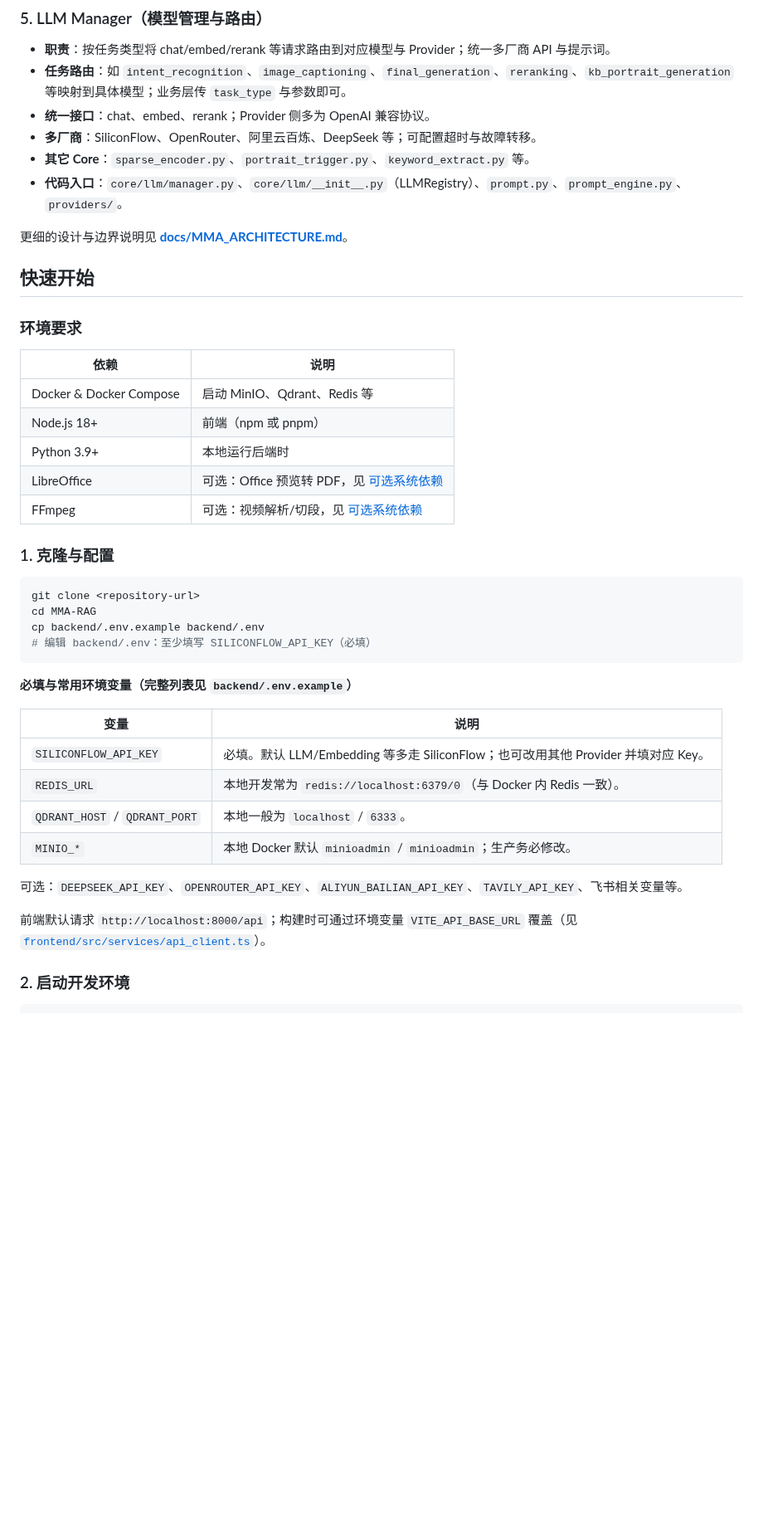
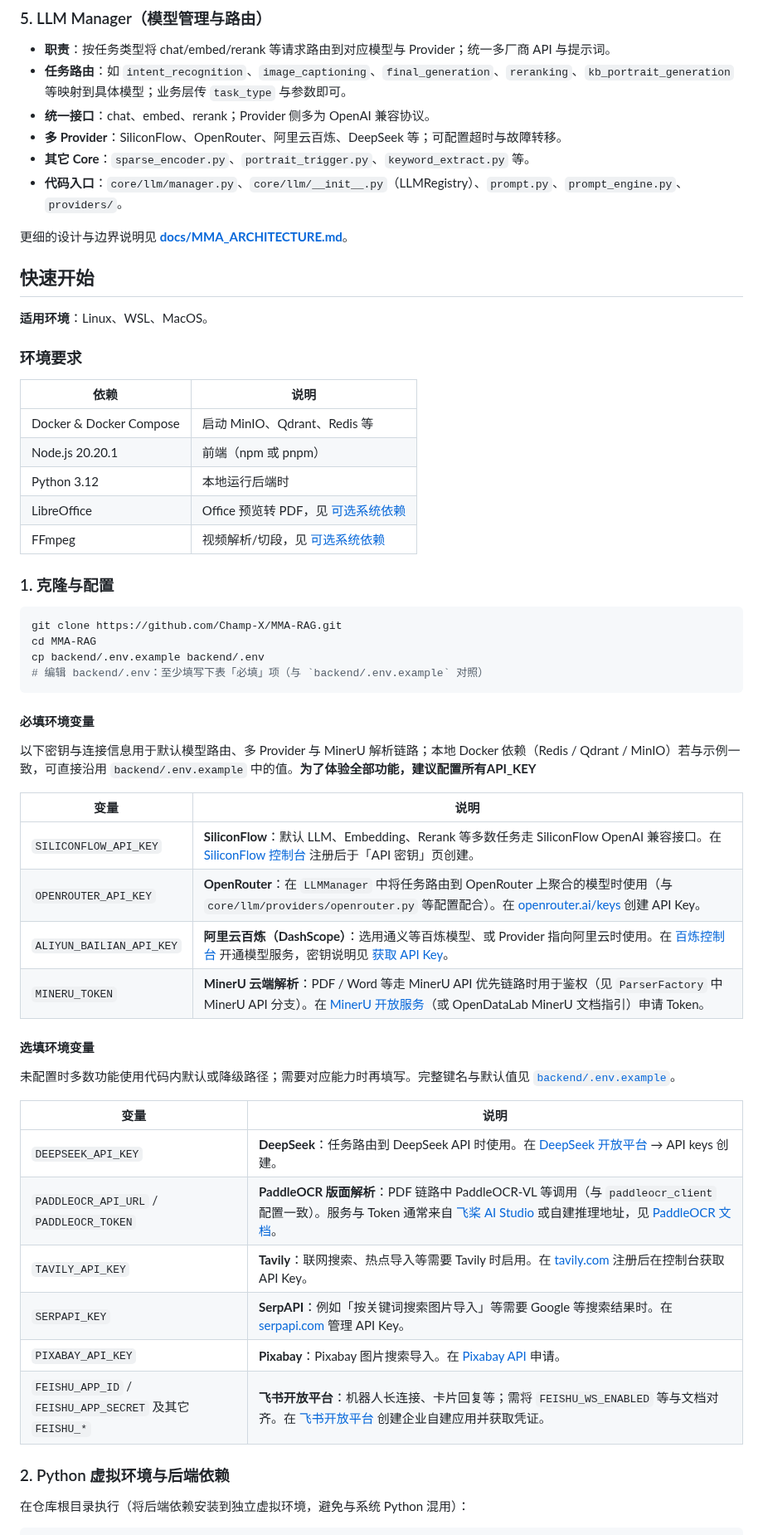
Before and after one commit to Champ-X/MMA-RAG, a Markdown page: README.md, the part around one of its changes. Shown at 83% size. Drawn GitHub-style; blank space fills up the shorter version.

````diff
--- a/README.md
+++ b/README.md
@@ -152,7 +109,7 @@ MMA-RAG/
 - **职责**：按任务类型将 chat/embed/rerank 等请求路由到对应模型与 Provider；统一多厂商 API 与提示词。
 - **任务路由**：如 `intent_recognition`、`image_captioning`、`final_generation`、`reranking`、`kb_portrait_generation` 等映射到具体模型；业务层传 `task_type` 与参数即可。
 - **统一接口**：chat、embed、rerank；Provider 侧多为 OpenAI 兼容协议。
-- **多厂商**：SiliconFlow、OpenRouter、阿里云百炼、DeepSeek 等；可配置超时与故障转移。
+- **多 Provider**：SiliconFlow、OpenRouter、阿里云百炼、DeepSeek 等；可配置超时与故障转移。
 - **其它 Core**：`sparse_encoder.py`、`portrait_trigger.py`、`keyword_extract.py` 等。
 - **代码入口**：`core/llm/manager.py`、`core/llm/__init__.py`（LLMRegistry）、`prompt.py`、`prompt_engine.py`、`providers/`。
 
@@ -160,38 +117,53 @@ MMA-RAG/
 
 ## 快速开始
 
+**适用环境**：Linux、WSL、MacOS。
+
 ### 环境要求
 
 | 依赖 | 说明 |
 |------|------|
 | Docker & Docker Compose | 启动 MinIO、Qdrant、Redis 等 |
-| Node.js 18+ | 前端（npm 或 pnpm） |
-| Python 3.9+ | 本地运行后端时 |
-| LibreOffice | 可选：Office 预览转 PDF，见 [可选系统依赖](#可选系统依赖) |
-| FFmpeg | 可选：视频解析/切段，见 [可选系统依赖](#可选系统依赖) |
+| Node.js 20.20.1 | 前端（npm 或 pnpm） |
+| Python 3.12 | 本地运行后端时 |
+| LibreOffice | Office 预览转 PDF，见 [可选系统依赖](#可选系统依赖) |
+| FFmpeg | 视频解析/切段，见 [可选系统依赖](#可选系统依赖) |
 
 ### 1. 克隆与配置
 
 ```bash
-git clone <repository-url>
+git clone https://github.com/Champ-X/MMA-RAG.git
 cd MMA-RAG
 cp backend/.env.example backend/.env
-# 编辑 backend/.env：至少填写 SILICONFLOW_API_KEY（必填）
+# 编辑 backend/.env：至少填写下表「必填」项（与 `backend/.env.example` 对照）
 ```
 
-**必填与常用环境变量（完整列表见 `backend/.env.example`）**
+#### 必填环境变量
+
+以下密钥与连接信息用于默认模型路由、多 Provider 与 MinerU 解析链路；本地 Docker 依赖（Redis / Qdrant / MinIO）若与示例一致，可直接沿用 `backend/.env.example` 中的值。**为了体验全部功能，建议配置所有API_KEY**
 
 | 变量 | 说明 |
 |------|------|
-| `SILICONFLOW_API_KEY` | 必填。默认 LLM/Embedding 等多走 SiliconFlow；也可改用其他 Provider 并填对应 Key。 |
-| `REDIS_URL` | 本地开发常为 `redis://localhost:6379/0`（与 Docker 内 Redis 一致）。 |
-| `QDRANT_HOST` / `QDRANT_PORT` | 本地一般为 `localhost` / `6333`。 |
-| `MINIO_*` | 本地 Docker 默认 `minioadmin` / `minioadmin`；生产务必修改。 |
+| `SILICONFLOW_API_KEY` | **SiliconFlow**：默认 LLM、Embedding、Rerank 等多数任务走 SiliconFlow OpenAI 兼容接口。在 [SiliconFlow 控制台](https://cloud.siliconflow.cn/) 注册后于「API 密钥」页创建。 |
+| `OPENROUTER_API_KEY` | **OpenRouter**：在 `LLMManager` 中将任务路由到 OpenRouter 上聚合的模型时使用（与 `core/llm/providers/openrouter.py` 等配置配合）。在 [openrouter.ai/keys](https://openrouter.ai/keys) 创建 API Key。 |
+| `ALIYUN_BAILIAN_API_KEY` | **阿里云百炼（DashScope）**：选用通义等百炼模型、或 Provider 指向阿里云时使用。在 [百炼控制台](https://bailian.console.aliyun.com/) 开通模型服务，密钥说明见 [获取 API Key](https://help.aliyun.com/zh/model-studio/get-api-key)。 |
+| `MINERU_TOKEN` | **MinerU 云端解析**：PDF / Word 等走 MinerU API 优先链路时用于鉴权（见 `ParserFactory` 中 MinerU API 分支）。在 [MinerU 开放服务](https://mineru.net/)（或 OpenDataLab MinerU 文档指引）申请 Token。 |
 
-可选：`DEEPSEEK_API_KEY`、`OPENROUTER_API_KEY`、`ALIYUN_BAILIAN_API_KEY`、`TAVILY_API_KEY`、飞书相关变量等。
+#### 选填环境变量
 
-前端默认请求 `http://localhost:8000/api`；构建时可通过环境变量 `VITE_API_BASE_URL` 覆盖（见 [`frontend/src/services/api_client.ts`](frontend/src/services/api_client.ts)）。
+未配置时多数功能使用代码内默认或降级路径；需要对应能力时再填写。完整键名与默认值见 [`backend/.env.example`](backend/.env.example)。
 
-### 2. 启动开发环境
+| 变量 | 说明 |
+|------|------|
+| `DEEPSEEK_API_KEY` | **DeepSeek**：任务路由到 DeepSeek API 时使用。在 [DeepSeek 开放平台](https://platform.deepseek.com/) → API keys 创建。 |
+| `PADDLEOCR_API_URL` / `PADDLEOCR_TOKEN` | **PaddleOCR 版面解析**：PDF 链路中 PaddleOCR-VL 等调用（与 `paddleocr_client` 配置一致）。服务与 Token 通常来自 [飞桨 AI Studio](https://aistudio.baidu.com/) 或自建推理地址，见 [PaddleOCR 文档](https://www.paddleocr.ai/)。 |
+| `TAVILY_API_KEY` | **Tavily**：联网搜索、热点导入等需要 Tavily 时启用。在 [tavily.com](https://tavily.com/) 注册后在控制台获取 API Key。 |
+| `SERPAPI_KEY` | **SerpAPI**：例如「按关键词搜索图片导入」等需要 Google 等搜索结果时。在 [serpapi.com](https://serpapi.com/manage-api-key) 管理 API Key。 |
+| `PIXABAY_API_KEY` | **Pixabay**：Pixabay 图片搜索导入。在 [Pixabay API](https://pixabay.com/api/docs/) 申请。 |
+| `FEISHU_APP_ID` / `FEISHU_APP_SECRET` 及其它 `FEISHU_*` | **飞书开放平台**：机器人长连接、卡片回复等；需将 `FEISHU_WS_ENABLED` 等与文档对齐。在 [飞书开放平台](https://open.feishu.cn/app) 创建企业自建应用并获取凭证。 |
+
+### 2. Python 虚拟环境与后端依赖
+
+在仓库根目录执行（将后端依赖安装到独立虚拟环境，避免与系统 Python 混用）：
 
 ```bash
````
Also changed, not shown: other parts of README.md (+59 -125 lines), docs/MMA_ARCHITECTURE.md (+4 -4 lines), docs/images/architecture.jpg (added), docs/images/chat-audio.jpg (added), docs/images/chat-document.jpg (added), docs/images/chat-image.jpg (added), docs/images/chat-mix.jpg (added), docs/images/chat-video.jpg (added), 2 other files.
